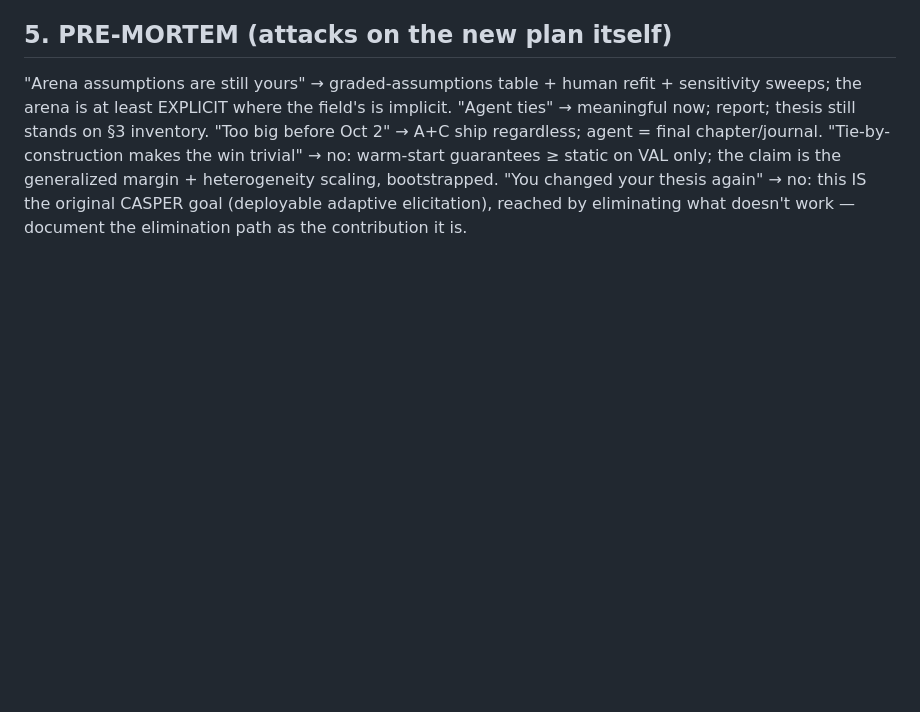
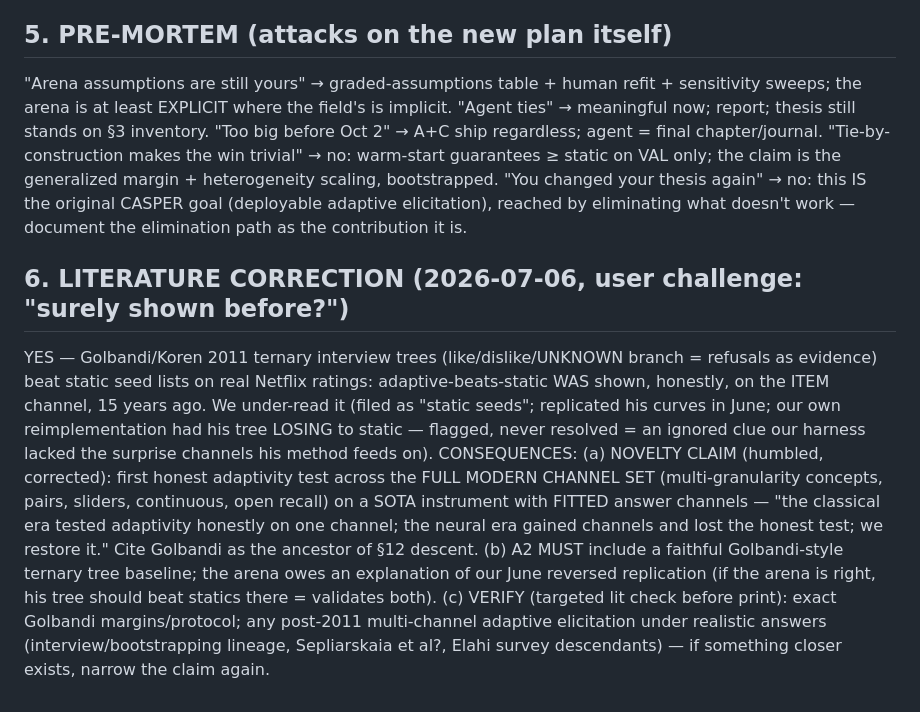
Before and after one commit to makarovaalexa-brch/casper, a Markdown page: HANDOFF.md, the part around the change. GitHub-like rendering; blank space fills up the shorter version.

Commit message:
HANDOFF 6: literature correction — Golbandi 2011 ternary trees = the honest classical adaptive-beats-static prior (refusals as evidence); novelty claim humbled to full-modern-channel-set restoration; Golbandi baseline mandatory in A2; verification task
Co-Authored-By: Claude Fable 5 <noreply@anthropic.com>

```diff
--- a/HANDOFF.md
+++ b/HANDOFF.md
@@ -92,3 +92,20 @@ still stands on §3 inventory. "Too big before Oct 2" → A+C ship regardless; a
 the generalized margin + heterogeneity scaling, bootstrapped. "You changed your thesis again" → no: this IS
 the original CASPER goal (deployable adaptive elicitation), reached by eliminating what doesn't work —
 document the elimination path as the contribution it is.
+
+
+## 6. LITERATURE CORRECTION (2026-07-06, user challenge: "surely shown before?")
+YES — Golbandi/Koren 2011 ternary interview trees (like/dislike/UNKNOWN branch = refusals as evidence)
+beat static seed lists on real Netflix ratings: adaptive-beats-static WAS shown, honestly, on the ITEM
+channel, 15 years ago. We under-read it (filed as "static seeds"; replicated his curves in June; our own
+reimplementation had his tree LOSING to static — flagged, never resolved = an ignored clue our harness
+lacked the surprise channels his method feeds on). CONSEQUENCES:
+(a) NOVELTY CLAIM (humbled, corrected): first honest adaptivity test across the FULL MODERN CHANNEL SET
+(multi-granularity concepts, pairs, sliders, continuous, open recall) on a SOTA instrument with FITTED
+answer channels — "the classical era tested adaptivity honestly on one channel; the neural era gained
+channels and lost the honest test; we restore it." Cite Golbandi as the ancestor of §12 descent.
+(b) A2 MUST include a faithful Golbandi-style ternary tree baseline; the arena owes an explanation of our
+June reversed replication (if the arena is right, his tree should beat statics there = validates both).
+(c) VERIFY (targeted lit check before print): exact Golbandi margins/protocol; any post-2011 multi-channel
+adaptive elicitation under realistic answers (interview/bootstrapping lineage, Sepliarskaia et al?, Elahi
+survey descendants) — if something closer exists, narrow the claim again.
```
